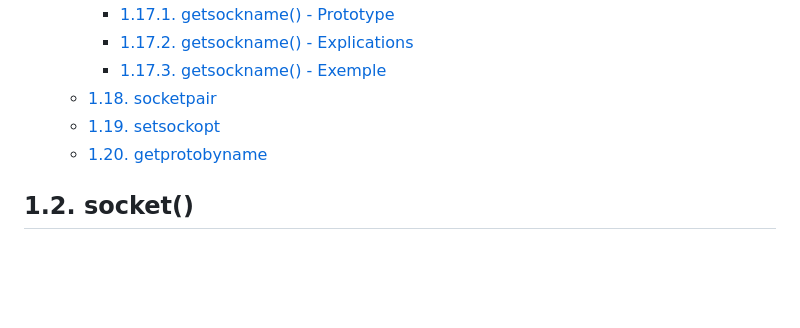
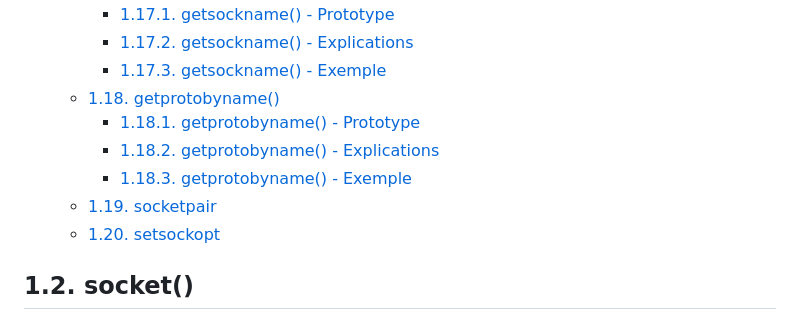
Before and after one commit to Forgotw/WebServ, a Markdown page: docs/functions.md, the part around one of its changes. Rendered like a GitHub page; blank space fills up the shorter version.

```diff
--- a/docs/functions.md
+++ b/docs/functions.md
@@ -76,9 +76,12 @@
 		- [1.17.1. getsockname() - Prototype](#1171-getsockname---prototype)
 		- [1.17.2. getsockname() - Explications](#1172-getsockname---explications)
 		- [1.17.3. getsockname() - Exemple](#1173-getsockname---exemple)
-	- [1.18. socketpair](#118-socketpair)
-	- [1.19. setsockopt](#119-setsockopt)
-	- [1.20. getprotobyname](#120-getprotobyname)
+	- [1.18. getprotobyname()](#118-getprotobyname)
+		- [1.18.1. getprotobyname() - Prototype](#1181-getprotobyname---prototype)
+		- [1.18.2. getprotobyname() - Explications](#1182-getprotobyname---explications)
+		- [1.18.3. getprotobyname() - Exemple](#1183-getprotobyname---exemple)
+	- [1.19. socketpair](#119-socketpair)
+	- [1.20. setsockopt](#120-setsockopt)
 
 ## 1.2. socket()
 
```
Also changed, not shown: other parts of docs/functions.md (+72 -6 lines), docs/man_getprotobyname.md (added, +93 -0 lines).
